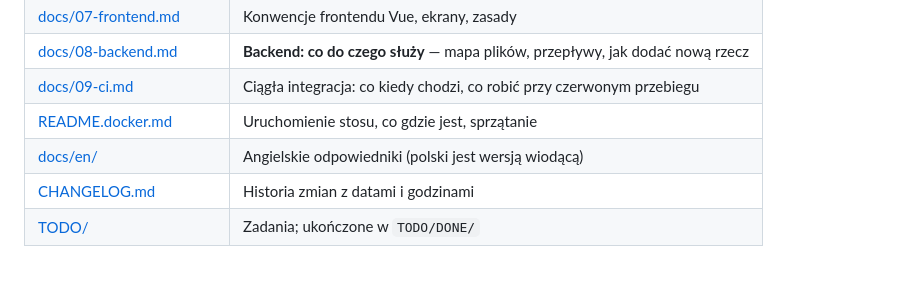
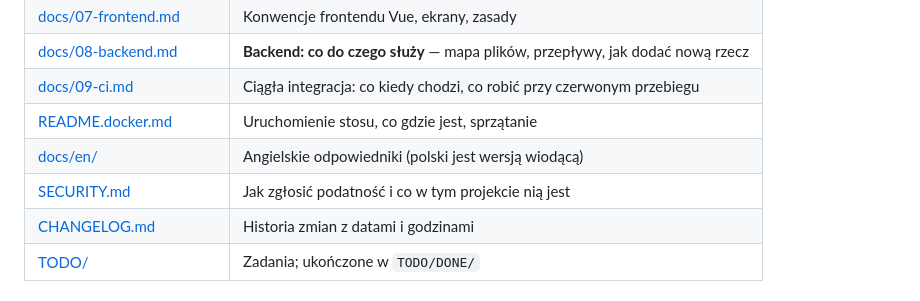
Before and after one commit to DragonKing026/WS_Memory, a Markdown page: README.md, the part around the change. Drawn GitHub-style.

```diff
--- a/README.md
+++ b/README.md
@@ -81,6 +81,7 @@ Pełny opis: [README.docker.md](README.docker.md).
 | [docs/09-ci.md](docs/09-ci.md) | Ciągła integracja: co kiedy chodzi, co robić przy czerwonym przebiegu |
 | [README.docker.md](README.docker.md) | Uruchomienie stosu, co gdzie jest, sprzątanie |
 | [docs/en/](docs/en/) | Angielskie odpowiedniki (polski jest wersją wiodącą) |
+| [SECURITY.md](SECURITY.md) | Jak zgłosić podatność i co w tym projekcie nią jest |
 | [CHANGELOG.md](CHANGELOG.md) | Historia zmian z datami i godzinami |
 | [TODO/](TODO/) | Zadania; ukończone w `TODO/DONE/` |
 
```
Also changed, not shown: README.en.md (+1 -0 lines), SECURITY.md (added, +258 -0 lines).
